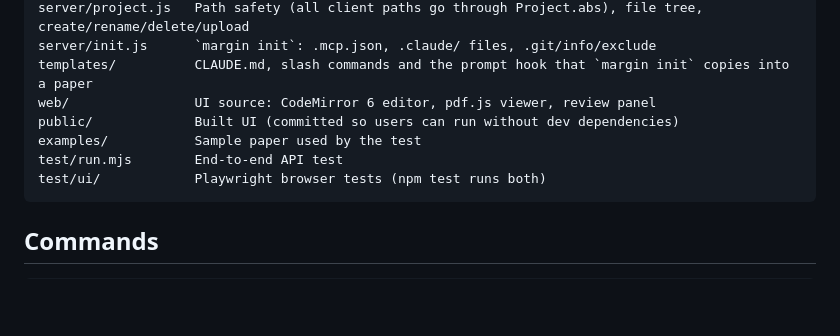
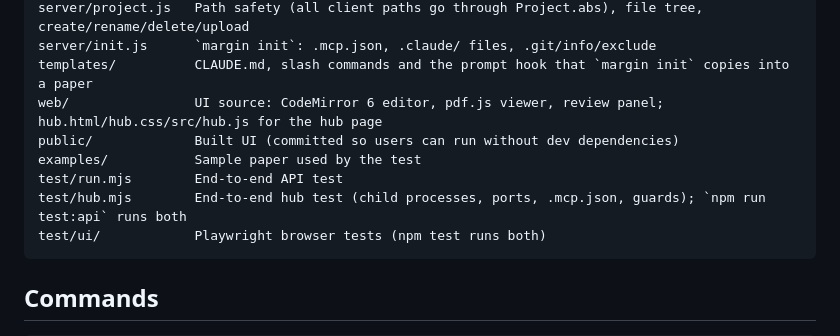
Before and after one commit to benjaminfigueiredo/margin, a Markdown page: CLAUDE.md, the part around one of its changes. Drawn GitHub-style; blank space fills up the shorter version.

````diff
--- a/CLAUDE.md
+++ b/CLAUDE.md
@@ -26,10 +31,11 @@ server/latexdiff.js latexdiff --flatten between a git ref and the paper, compile
 server/project.js   Path safety (all client paths go through Project.abs), file tree, create/rename/delete/upload
 server/init.js      `margin init`: .mcp.json, .claude/ files, .git/info/exclude
 templates/          CLAUDE.md, slash commands and the prompt hook that `margin init` copies into a paper
-web/                UI source: CodeMirror 6 editor, pdf.js viewer, review panel
+web/                UI source: CodeMirror 6 editor, pdf.js viewer, review panel; hub.html/hub.css/src/hub.js for the hub page
 public/             Built UI (committed so users can run without dev dependencies)
 examples/           Sample paper used by the test
 test/run.mjs        End-to-end API test
+test/hub.mjs        End-to-end hub test (child processes, ports, .mcp.json, guards); `npm run test:api` runs both
 test/ui/            Playwright browser tests (npm test runs both)
 ```
 
````
Also changed, not shown: other parts of CLAUDE.md (+15 -2 lines).
